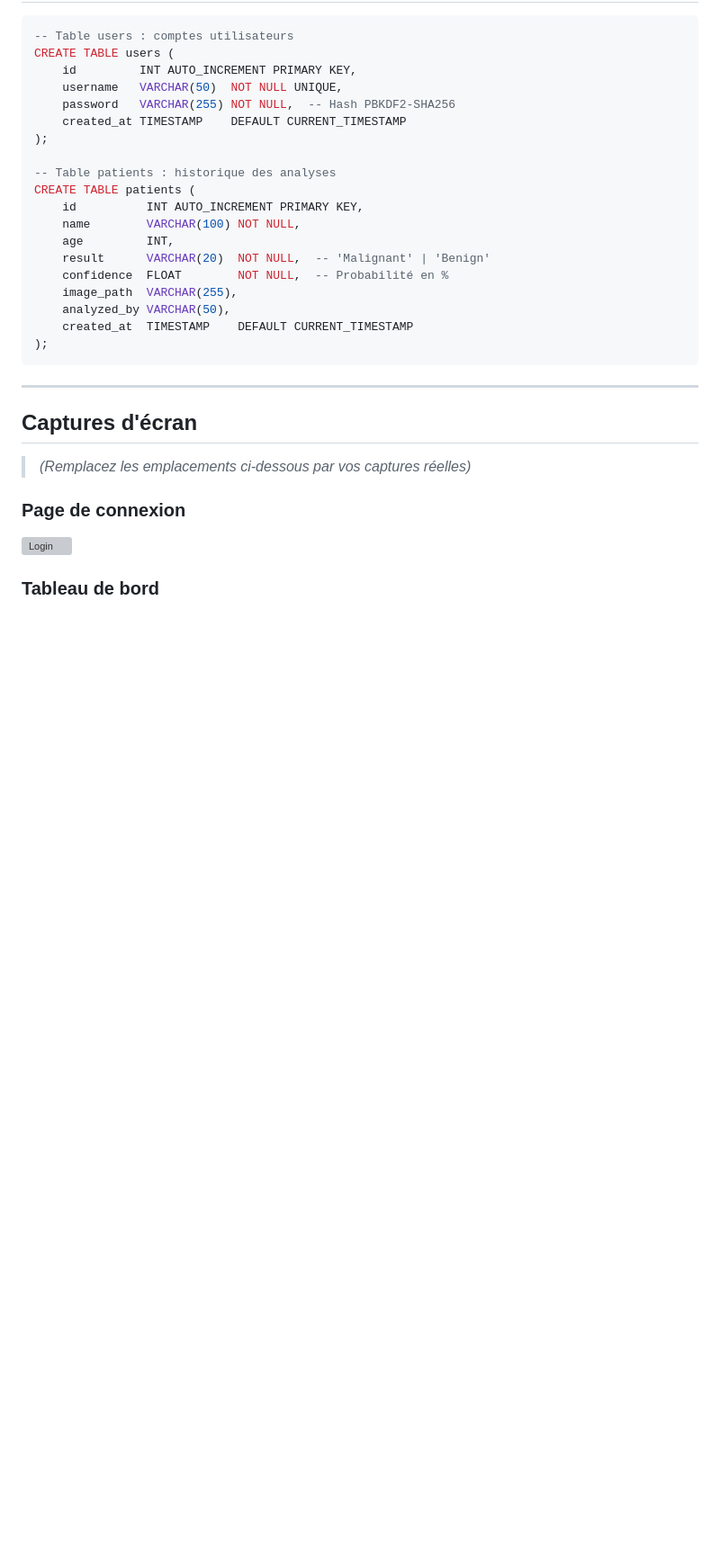
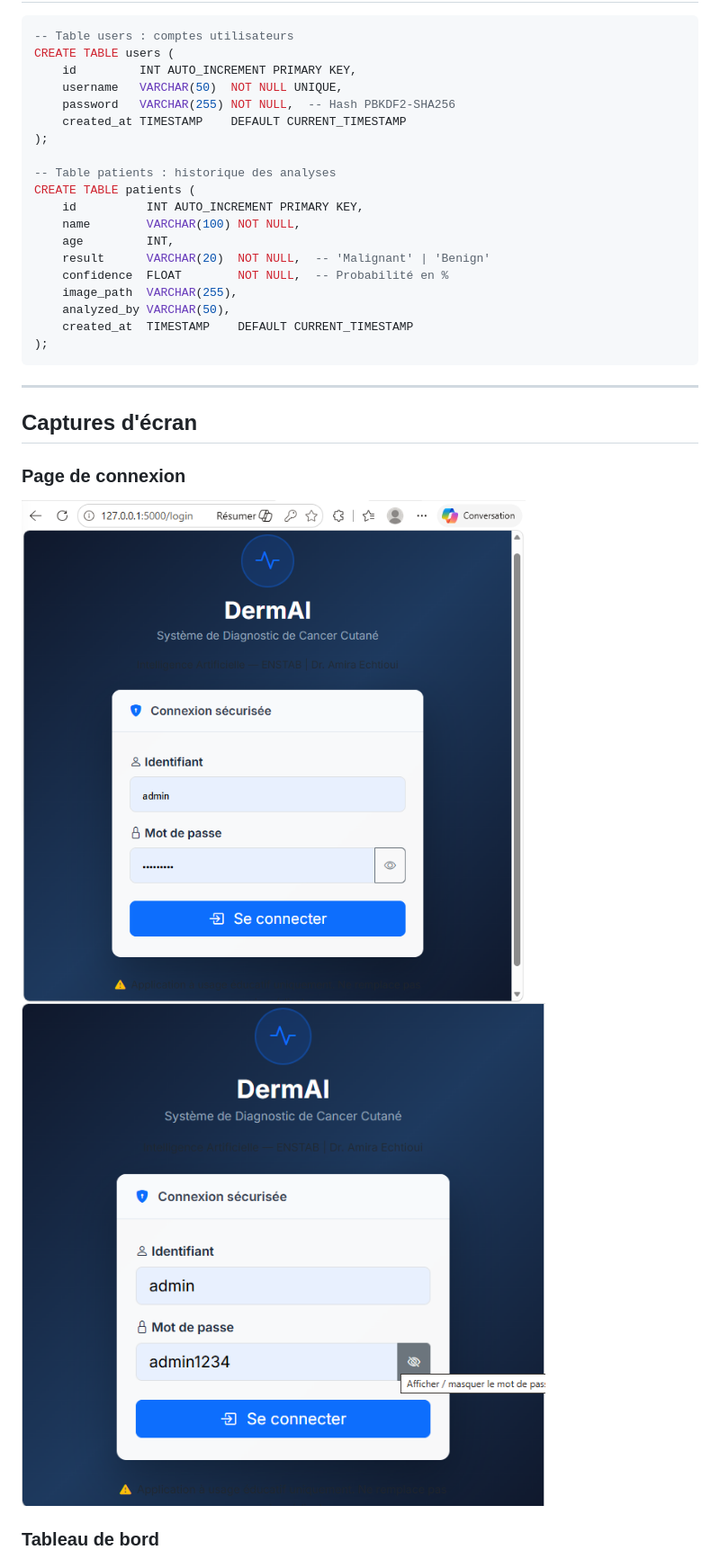
Before and after one commit to katsbutter/DermAI, a Markdown page: README.md, the part around one of its changes. Shown at 90% size. GitHub-like rendering; blank space fills up the shorter version; grey boxes are pictures that could not be loaded.

Commit message:
Mise à jour captures d'écran README

```diff
--- a/README.md
+++ b/README.md
@@ -315,9 +315,8 @@ CREATE TABLE patients (
 
 ## Captures d'écran
 
-> *(Remplacez les emplacements ci-dessous par vos captures réelles)*
-
 ### Page de connexion
-![Login](static/images/screenshot_login.png)
+![Login](static/images/Capture%20d'écran%202026-05-31%20155024.png)
+![Login 2](static/images/Capture%20d'écran%202026-05-31%20155433.png)
 
 ### Tableau de bord
```
Also changed, not shown: other parts of README.md (+17 -8 lines).
